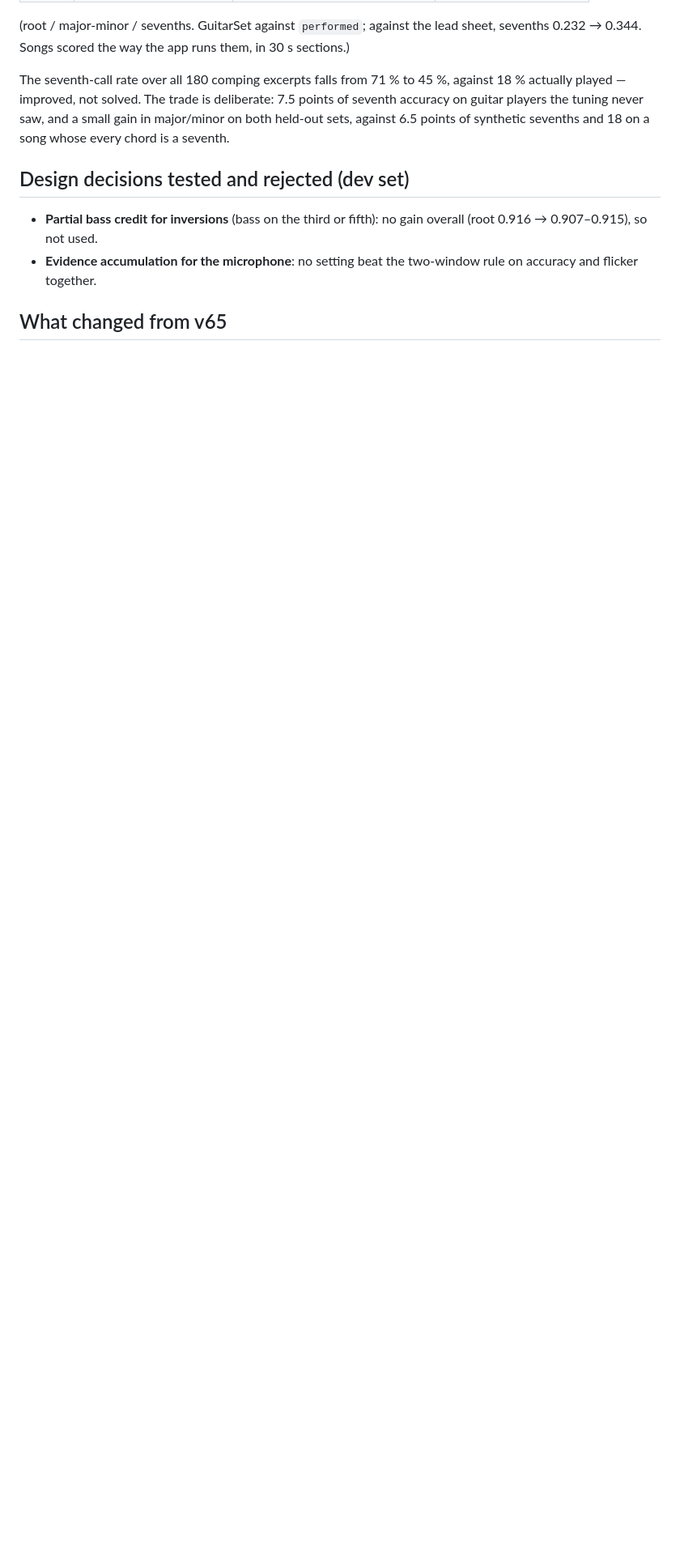
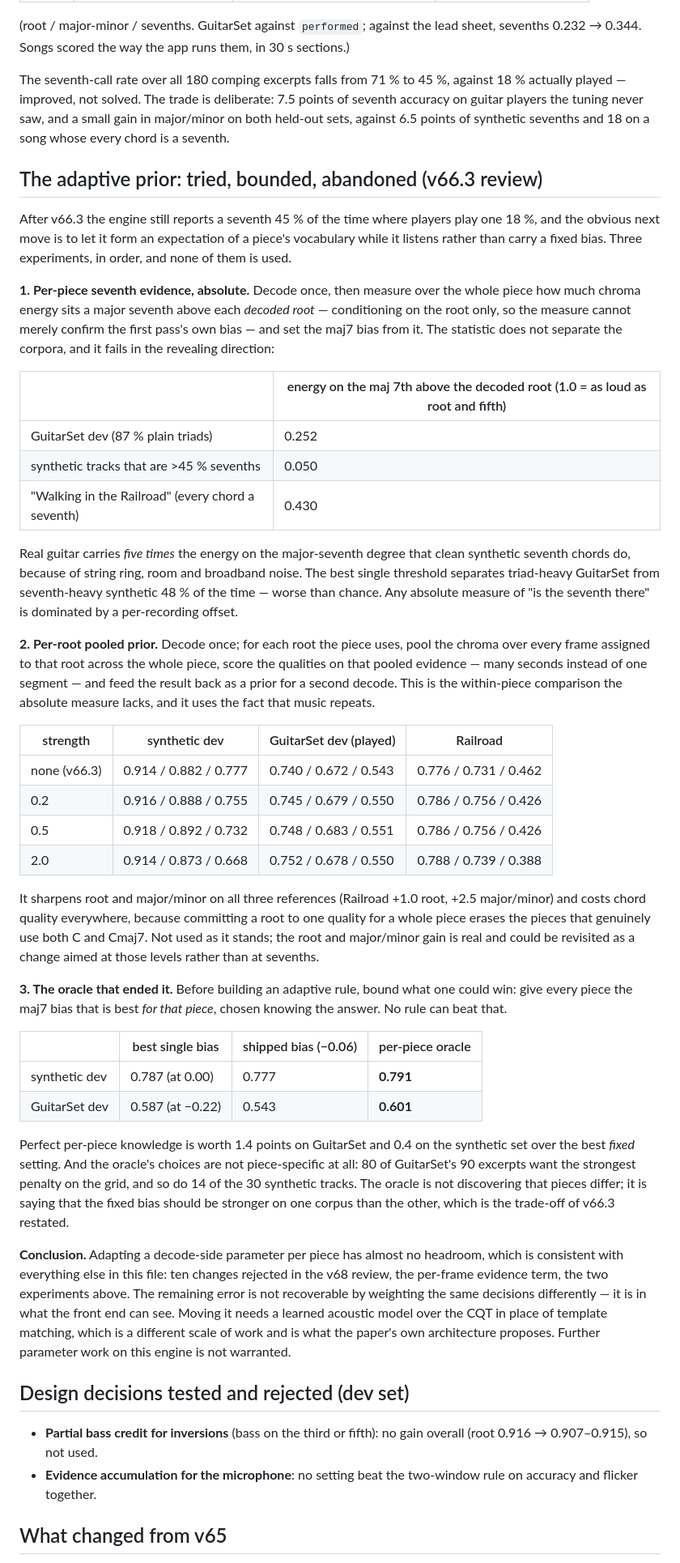
Before and after one commit to gatherandre/see-harmony, a Markdown page: eval/EVALUATION.md, the part around the change. Shown at 81% size. Rendered like a GitHub page; blank space fills up the shorter version.

Commit message:
Bound the adaptive prior and abandon it
Three experiments toward letting the engine form an expectation of a
piece's chord vocabulary, and the measurement that ends the line.

An absolute per-piece measure of seventh evidence does not separate the
corpora and fails backwards: real guitar carries five times the energy on
the major-seventh degree that clean synthetic seventh chords do, because of
string ring and room. Best single threshold separates them 48 % of the
time, worse than chance.

A per-root prior pooled across the whole piece sharpens root and major/minor
on all three references (Railroad +1.0 root, +2.5 major/minor) and costs
chord quality everywhere, because committing a root to one quality for a
whole piece erases pieces that use both C and Cmaj7. Recorded as a possible
root-level change, not used.

The oracle ends it: giving every piece the maj7 bias that is best for that
piece, chosen knowing the answer, is worth 1.4 points on GuitarSet and 0.4
on the synthetic set over the best fixed setting -- and 80 of GuitarSet's 90
excerpts want the same grid edge, so the oracle is not finding that pieces
differ. It is restating the v66.3 trade-off.

The remaining error is in what the front end can see, not in how the
decoder weighs it. Further parameter work on this engine is not warranted.

Co-Authored-By: Claude Opus 5 <noreply@anthropic.com>
Claude-Session: https://claude.ai/code/session_01RDnh93j4QfdtBXU2ydSCWB

```diff
--- a/eval/EVALUATION.md
+++ b/eval/EVALUATION.md
@@ -287,6 +287,70 @@ played — improved, not solved. The trade is deliberate: 7.5 points of seventh
 players the tuning never saw, and a small gain in major/minor on both held-out sets, against
 6.5 points of synthetic sevenths and 18 on a song whose every chord is a seventh.
 
+## The adaptive prior: tried, bounded, abandoned (v66.3 review)
+
+After v66.3 the engine still reports a seventh 45 % of the time where players play one 18 %,
+and the obvious next move is to let it form an expectation of a piece's vocabulary while it
+listens rather than carry a fixed bias. Three experiments, in order, and none of them is used.
+
+**1. Per-piece seventh evidence, absolute.** Decode once, then measure over the whole piece how
+much chroma energy sits a major seventh above each *decoded root* — conditioning on the root
+only, so the measure cannot merely confirm the first pass's own bias — and set the maj7 bias
+from it. The statistic does not separate the corpora, and it fails in the revealing direction:
+
+| | energy on the maj 7th above the decoded root (1.0 = as loud as root and fifth) |
+|---|---|
+| GuitarSet dev (87 % plain triads) | 0.252 |
+| synthetic tracks that are >45 % sevenths | 0.050 |
+| "Walking in the Railroad" (every chord a seventh) | 0.430 |
+
+Real guitar carries *five times* the energy on the major-seventh degree that clean synthetic
+seventh chords do, because of string ring, room and broadband noise. The best single threshold
+separates triad-heavy GuitarSet from seventh-heavy synthetic 48 % of the time — worse than
+chance. Any absolute measure of "is the seventh there" is dominated by a per-recording offset.
+
+**2. Per-root pooled prior.** Decode once; for each root the piece uses, pool the chroma over
+every frame assigned to that root across the whole piece, score the qualities on that pooled
+evidence — many seconds instead of one segment — and feed the result back as a prior for a
+second decode. This is the within-piece comparison the absolute measure lacks, and it uses the
+fact that music repeats.
+
+| strength | synthetic dev | GuitarSet dev (played) | Railroad |
+|---|---|---|---|
+| none (v66.3) | 0.914 / 0.882 / 0.777 | 0.740 / 0.672 / 0.543 | 0.776 / 0.731 / 0.462 |
+| 0.2 | 0.916 / 0.888 / 0.755 | 0.745 / 0.679 / 0.550 | 0.786 / 0.756 / 0.426 |
+| 0.5 | 0.918 / 0.892 / 0.732 | 0.748 / 0.683 / 0.551 | 0.786 / 0.756 / 0.426 |
+| 2.0 | 0.914 / 0.873 / 0.668 | 0.752 / 0.678 / 0.550 | 0.788 / 0.739 / 0.388 |
+
+It sharpens root and major/minor on all three references (Railroad +1.0 root, +2.5 major/minor)
+and costs chord quality everywhere, because committing a root to one quality for a whole piece
+erases the pieces that genuinely use both C and Cmaj7. Not used as it stands; the root and
+major/minor gain is real and could be revisited as a change aimed at those levels rather than
+at sevenths.
+
+**3. The oracle that ended it.** Before building an adaptive rule, bound what one could win:
+give every piece the maj7 bias that is best *for that piece*, chosen knowing the answer. No
+rule can beat that.
+
+| | best single bias | shipped bias (−0.06) | per-piece oracle |
+|---|---|---|---|
+| synthetic dev | 0.787 (at 0.00) | 0.777 | **0.791** |
+| GuitarSet dev | 0.587 (at −0.22) | 0.543 | **0.601** |
+
+Perfect per-piece knowledge is worth 1.4 points on GuitarSet and 0.4 on the synthetic set over
+the best *fixed* setting. And the oracle's choices are not piece-specific at all: 80 of
+GuitarSet's 90 excerpts want the strongest penalty on the grid, and so do 14 of the 30 synthetic
+tracks. The oracle is not discovering that pieces differ; it is saying that the fixed bias
+should be stronger on one corpus than the other, which is the trade-off of v66.3 restated.
+
+**Conclusion.** Adapting a decode-side parameter per piece has almost no headroom, which is
+consistent with everything else in this file: ten changes rejected in the v68 review, the
+per-frame evidence term, the two experiments above. The remaining error is not recoverable by
+weighting the same decisions differently — it is in what the front end can see. Moving it needs
+a learned acoustic model over the CQT in place of template matching, which is a different scale
+of work and is what the paper's own architecture proposes. Further parameter work on this engine
+is not warranted.
+
 ## Design decisions tested and rejected (dev set)
 
 - **Partial bass credit for inversions** (bass on the third or fifth): no gain overall (root 0.916 → 0.907–0.915), so not used.
```
